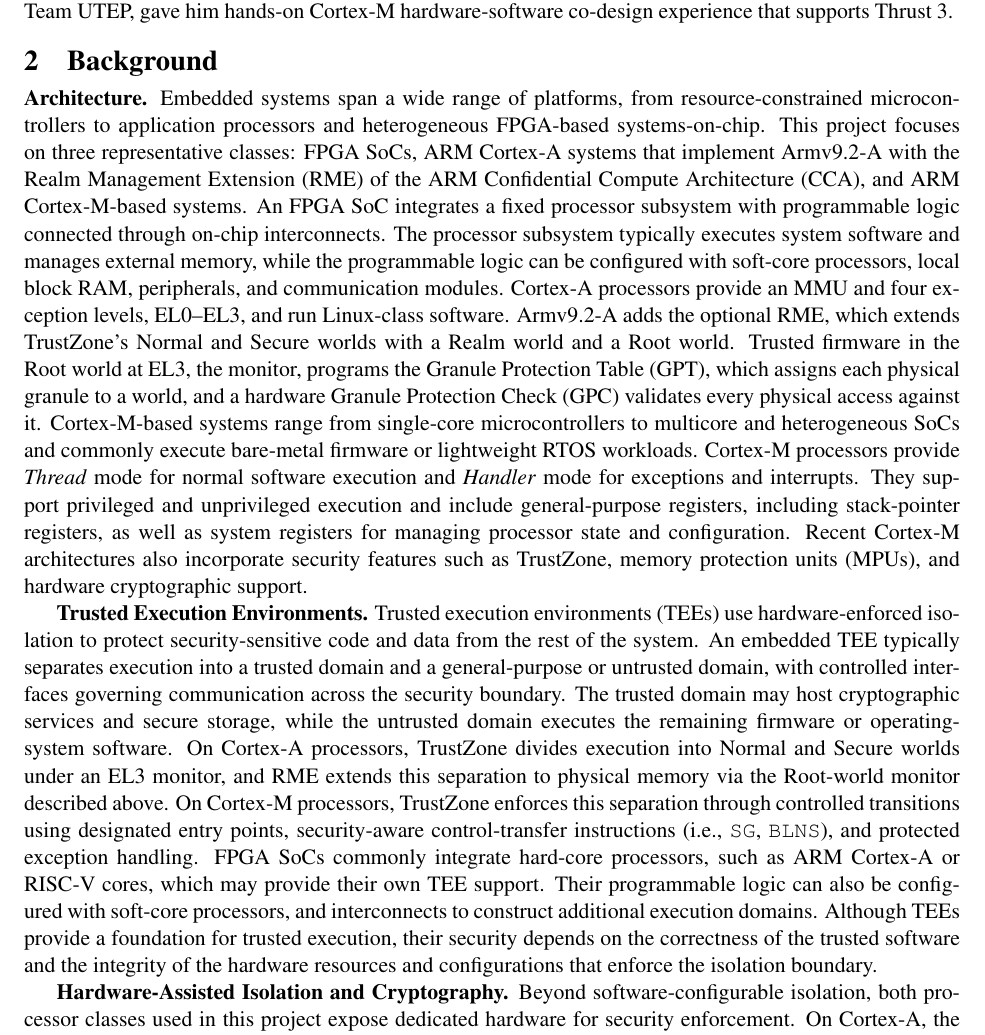
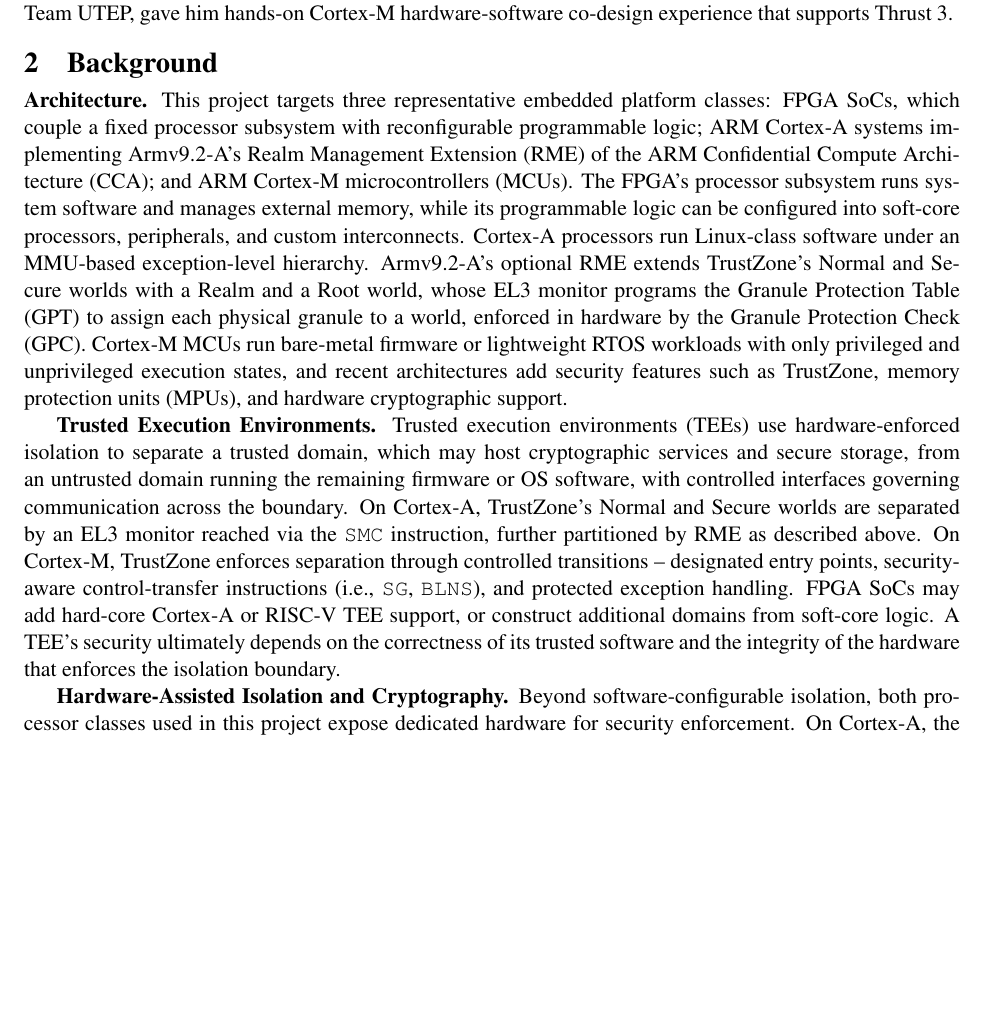
Before and after one commit to Tomal-kuet/NSF-SaTC-small-MCU, a LaTeX document (main.tex, which reads section2.tex): part of page 5 of 23, cut so that both start at the same text, the shorter picture padded with empty space. Compiled offline with pdfLaTeX.

Commit message:
sec2-final

```diff
--- a/section2.tex
+++ b/section2.tex
@@ -1,28 +1,18 @@
 % !TEX root = main.tex
 \section{Background}
 \textbf{Architecture.}
-Embedded systems span a wide range of platforms, from resource-constrained microcontrollers to application processors and heterogeneous FPGA-based systems-on-chip.
-This project focuses on three representative classes: FPGA SoCs, ARM Cortex-A systems that implement Armv9.2-A with the Realm Management Extension (RME) of the ARM Confidential Compute Architecture (CCA), and ARM Cortex-M-based systems.
-An FPGA SoC integrates a fixed processor subsystem with programmable logic connected through on-chip interconnects.
-The processor subsystem typically executes system software and manages external memory, while the programmable logic can be configured with soft-core processors, local block RAM, peripherals, and communication modules.
-Cortex-A processors provide an MMU and four exception levels, EL0--EL3, and run Linux-class software.
-Armv9.2-A adds the optional RME, which extends TrustZone's Normal and Secure worlds with a Realm world and a Root world.
-Trusted firmware in the Root world at EL3, the monitor, programs the Granule Protection Table (GPT), which assigns each physical granule to a world, and a hardware Granule Protection Check (GPC) validates every physical access against it.
-Cortex-M-based systems range from single-core microcontrollers to multicore and heterogeneous SoCs and commonly execute bare-metal firmware or lightweight RTOS workloads.
-Cortex-M processors provide \textit{Thread} mode for normal software execution and \textit{Handler} mode for exceptions and interrupts.
-They support privileged and unprivileged execution and include general-purpose registers, including stack-pointer registers, as well as system registers for managing processor state and configuration.
-Recent Cortex-M architectures also incorporate security features such as TrustZone, memory protection units (MPUs), and hardware cryptographic support.
+This project targets three representative embedded platform classes: FPGA SoCs, which couple a fixed processor subsystem with reconfigurable programmable logic; ARM Cortex-A systems implementing Armv9.2-A's Realm Management Extension (RME) of the ARM Confidential Compute Architecture (CCA); and ARM Cortex-M microcontrollers (MCUs).
+The FPGA's processor subsystem runs system software and manages external memory, while its programmable logic can be configured into soft-core processors, peripherals, and custom interconnects.
+Cortex-A processors run Linux-class software under an MMU-based exception-level hierarchy.
+Armv9.2-A's optional RME extends TrustZone's Normal and Secure worlds with a Realm and a Root world, whose EL3 monitor programs the Granule Protection Table (GPT) to assign each physical granule to a world, enforced in hardware by the Granule Protection Check (GPC).
+Cortex-M MCUs run bare-metal firmware or lightweight RTOS workloads with only privileged and unprivileged execution states, and recent architectures add security features such as TrustZone, memory protection units (MPUs), and hardware cryptographic support.
 
 \textbf{Trusted Execution Environments.}
-Trusted execution environments (TEEs) use hardware-enforced isolation to protect security-sensitive code and data from the rest of the system.
-An embedded TEE typically separates execution into a trusted domain and a general-purpose or untrusted domain, with controlled interfaces governing communication across the security boundary.
-The trusted domain may host cryptographic services and secure storage, while the untrusted domain executes the remaining firmware or operating-system software.
-On Cortex-A processors, TrustZone divides execution into Normal and Secure worlds under an EL3 monitor, and RME extends this separation to physical memory via the Root-world monitor described above.
-On Cortex-M processors, TrustZone enforces this separation through controlled transitions using designated entry points, security-aware control-transfer instructions (i.e., \texttt{SG}, \texttt{BLNS}), and protected exception handling.
-FPGA SoCs commonly integrate hard-core processors, such as ARM Cortex-A or RISC-V cores, which may provide their own TEE support.
-Their programmable logic can also be configured with soft-core processors, and interconnects to construct additional execution domains.
-Although TEEs provide a foundation for trusted execution, their security depends on the correctness of the trusted software and the integrity of the hardware resources and configurations that enforce the isolation boundary.
-
+Trusted execution environments (TEEs) use hardware-enforced isolation to separate a trusted domain, which may host cryptographic services and secure storage, from an untrusted domain running the remaining firmware or OS software, with controlled interfaces governing communication across the boundary.
+On Cortex-A, TrustZone's Normal and Secure worlds are separated by an EL3 monitor reached via the \texttt{SMC} instruction, further partitioned by RME as described above.
+On Cortex-M, TrustZone enforces separation through controlled transitions -- designated entry points, security-aware control-transfer instructions (i.e., \texttt{SG}, \texttt{BLNS}), and protected exception handling.
+FPGA SoCs may add hard-core Cortex-A or RISC-V TEE support, or construct additional domains from soft-core logic.
+A TEE's security ultimately depends on the correctness of its trusted software and the integrity of the hardware that enforces the isolation boundary.
 
 \textbf{Hardware-Assisted Isolation and Cryptography.}
 Beyond software-configurable isolation, both processor classes used in this project expose dedicated hardware for security enforcement.
```
Also changed, not shown: section2.tex (2 more changed lines).
